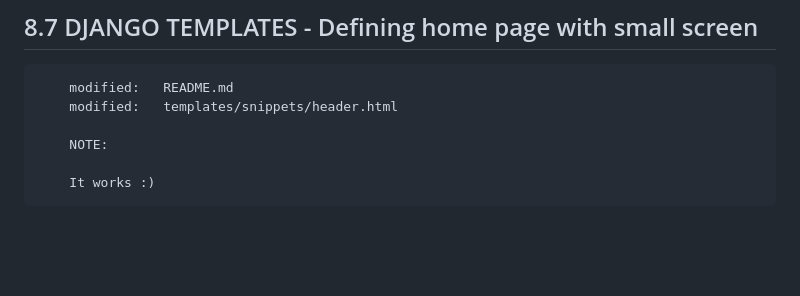
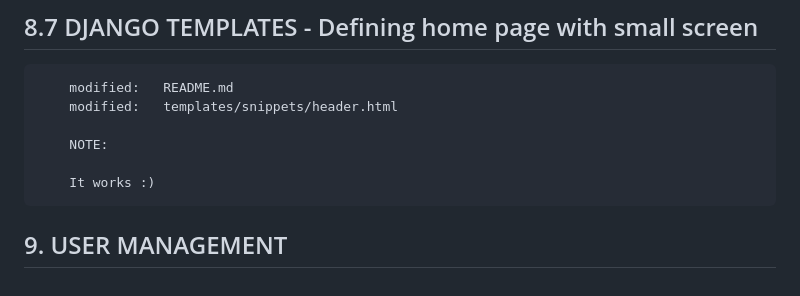
Before and after one commit to gurnitha/django42_real_time_chatroom_mutipleusers, a Markdown page: README.md, the part around the change. Drawn GitHub-style; blank space fills up the shorter version.

Commit message:
-----9. USER MANAGEMENT-----

```diff
--- a/README.md
+++ b/README.md
@@ -616,3 +616,6 @@ Project: F:\_ingafter65\CHATROOM
         NOTE:
 
         It works :)
+
+
+## 9. USER MANAGEMENT
```
